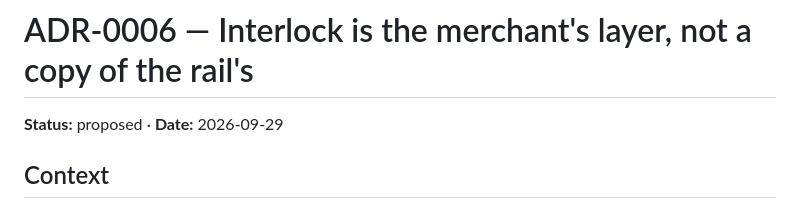
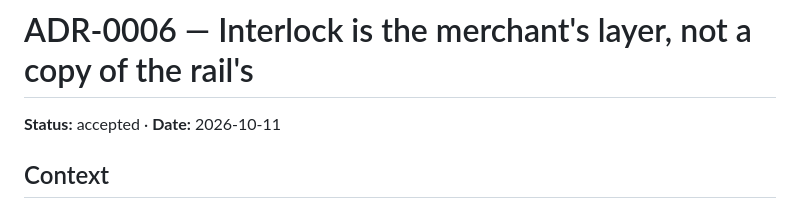
Before and after one commit to Mustaqeem-Rafi/interlock, a Markdown page: docs/adr/0006-the-merchants-layer-not-the-rails.md, the part around the change. GitHub-like rendering.

Commit message:
docs(adr): accepted-adr-0006-for-further-scope

```diff
--- a/docs/adr/0006-the-merchants-layer-not-the-rails.md
+++ b/docs/adr/0006-the-merchants-layer-not-the-rails.md
@@ -1,6 +1,6 @@
 # ADR-0006 — Interlock is the merchant's layer, not a copy of the rail's
 
-**Status:** proposed · **Date:** 2026-09-29
+**Status:** accepted · **Date:** 2026-10-11
 
 ## Context
 
```
